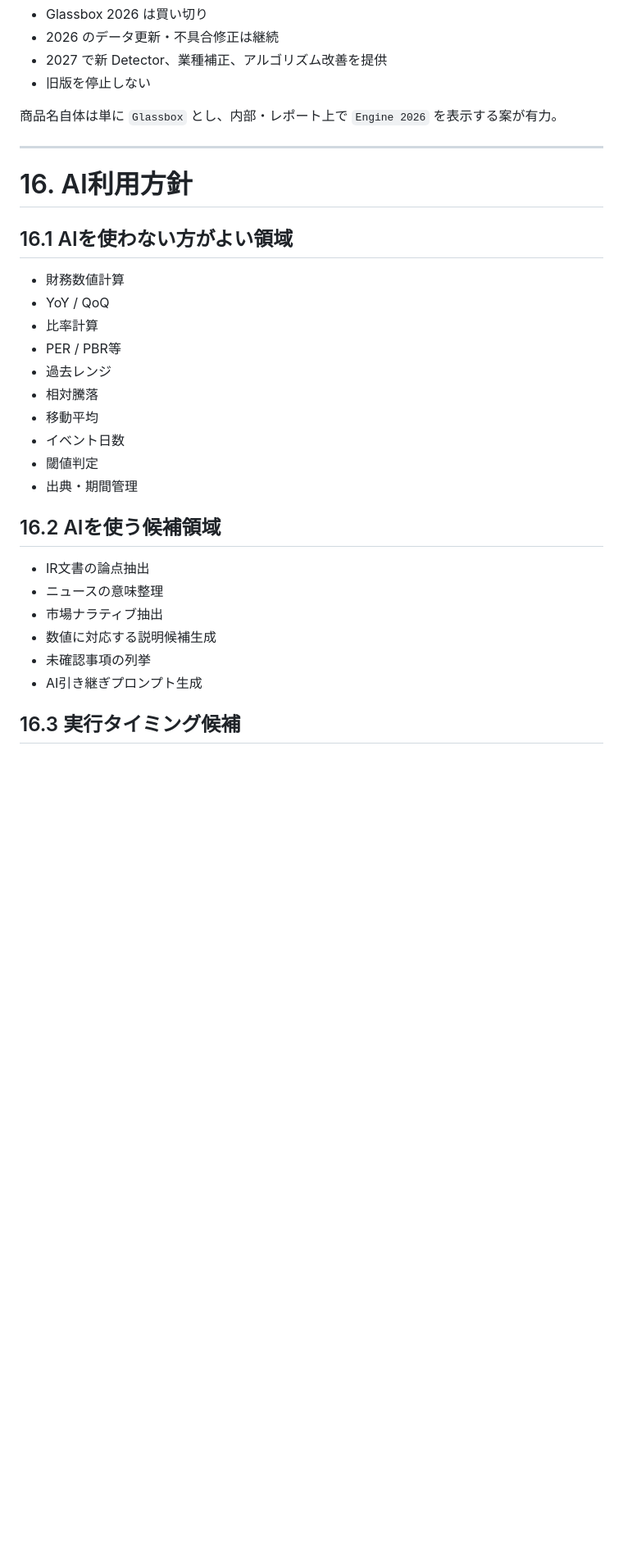
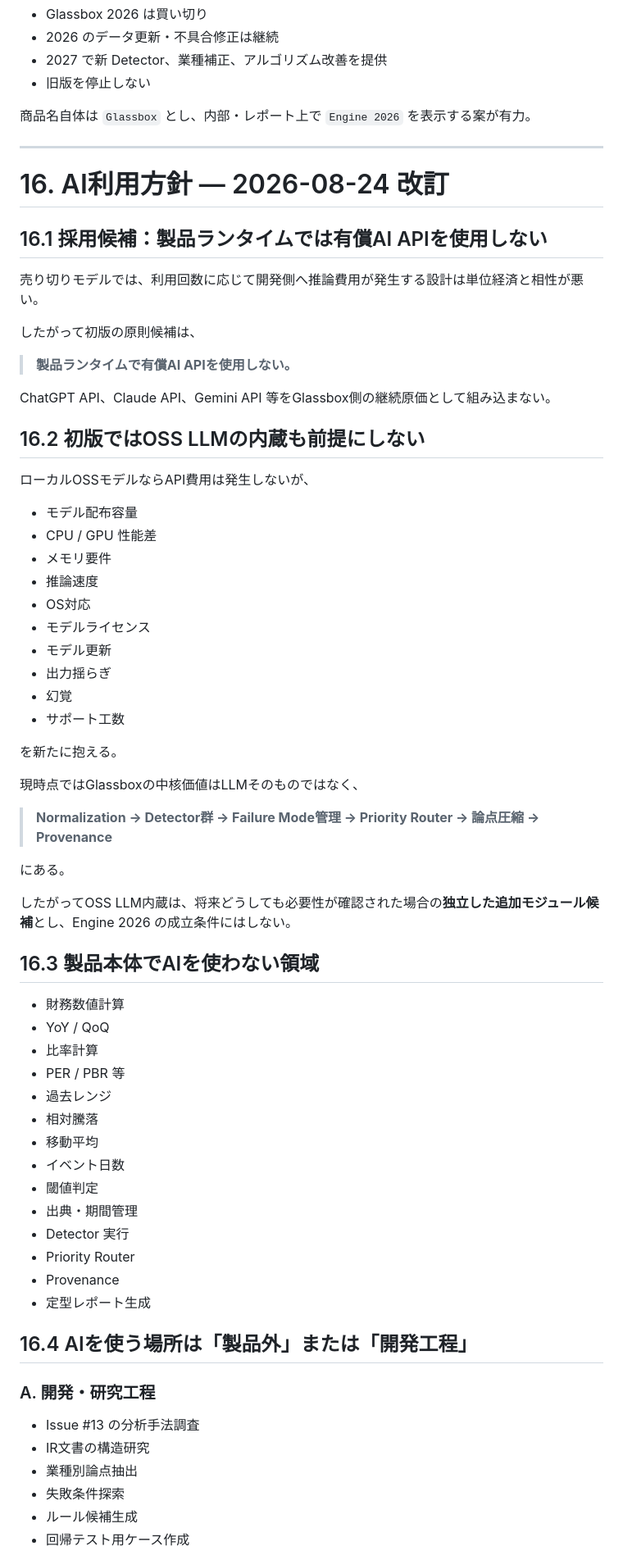
Before and after one commit to hayashin1225-lab/glassbox-investing, a Markdown page: strategy-notes/2026-08-23-software-design-adoption-candidates.md, the part around one of its changes. Shown at 82% size. Drawn GitHub-style; blank space fills up the shorter version.

```diff
--- a/strategy-notes/2026-08-23-software-design-adoption-candidates.md
+++ b/strategy-notes/2026-08-23-software-design-adoption-candidates.md
@@ -644,33 +599,72 @@ UIでは最初から全部見せなくてよいが、ユーザーが掘れば確
 - 2027 で新 Detector、業種補正、アルゴリズム改善を提供
 - 旧版を停止しない
 
-商品名自体は単に `Glassbox` とし、内部・レポート上で `Engine 2026` を表示する案が有力。
+商品名自体は `Glassbox` とし、内部・レポート上で `Engine 2026` を表示する案が有力。
 
 ---
 
-# 16. AI利用方針
+# 16. AI利用方針 — 2026-08-24 改訂
 
-## 16.1 AIを使わない方がよい領域
+## 16.1 採用候補：製品ランタイムでは有償AI APIを使用しない
+
+売り切りモデルでは、利用回数に応じて開発側へ推論費用が発生する設計は単位経済と相性が悪い。
+
+したがって初版の原則候補は、
+
+> **製品ランタイムで有償AI APIを使用しない。**
+
+ChatGPT API、Claude API、Gemini API 等をGlassbox側の継続原価として組み込まない。
+
+## 16.2 初版ではOSS LLMの内蔵も前提にしない
+
+ローカルOSSモデルならAPI費用は発生しないが、
+
+- モデル配布容量
+- CPU / GPU 性能差
+- メモリ要件
+- 推論速度
+- OS対応
+- モデルライセンス
+- モデル更新
+- 出力揺らぎ
+- 幻覚
+- サポート工数
+
+を新たに抱える。
+
+現時点ではGlassboxの中核価値はLLMそのものではなく、
+
+> **Normalization → Detector群 → Failure Mode管理 → Priority Router → 論点圧縮 → Provenance**
+
+にある。
+
+したがってOSS LLM内蔵は、将来どうしても必要性が確認された場合の**独立した追加モジュール候補**とし、Engine 2026 の成立条件にはしない。
+
+## 16.3 製品本体でAIを使わない領域
 
 - 財務数値計算
 - YoY / QoQ
 - 比率計算
-- PER / PBR等
+- PER / PBR 等
 - 過去レンジ
 - 相対騰落
 - 移動平均
 - イベント日数
 - 閾値判定
 - 出典・期間管理
+- Detector 実行
+- Priority Router
+- Provenance
+- 定型レポート生成
 
-## 16.2 AIを使う候補領域
+## 16.4 AIを使う場所は「製品外」または「開発工程」
 
-- IR文書の論点抽出
-- ニュースの意味整理
-- 市場ナラティブ抽出
-- 数値に対応する説明候補生成
-- 未確認事項の列挙
-- AI引き継ぎプロンプト生成
+### A. 開発・研究工程
 
-## 16.3 実行タイミング候補
+- Issue #13 の分析手法調査
+- IR文書の構造研究
+- 業種別論点抽出
+- 失敗条件探索
+- ルール候補生成
+- 回帰テスト用ケース作成
 
```
Also changed, not shown: other parts of strategy-notes/2026-08-23-software-design-adoption-candidates.md (+173 -192 lines).
